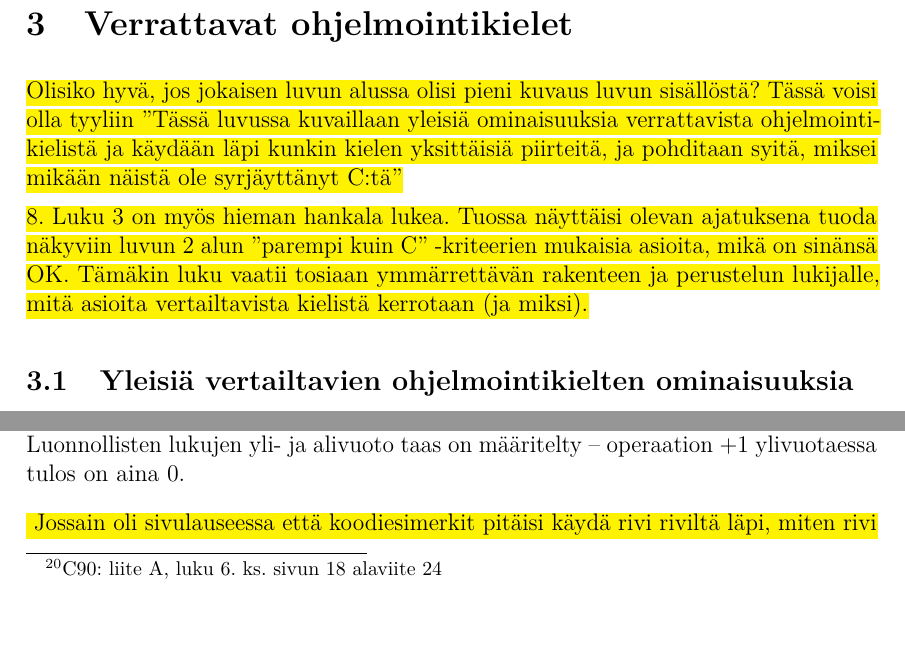
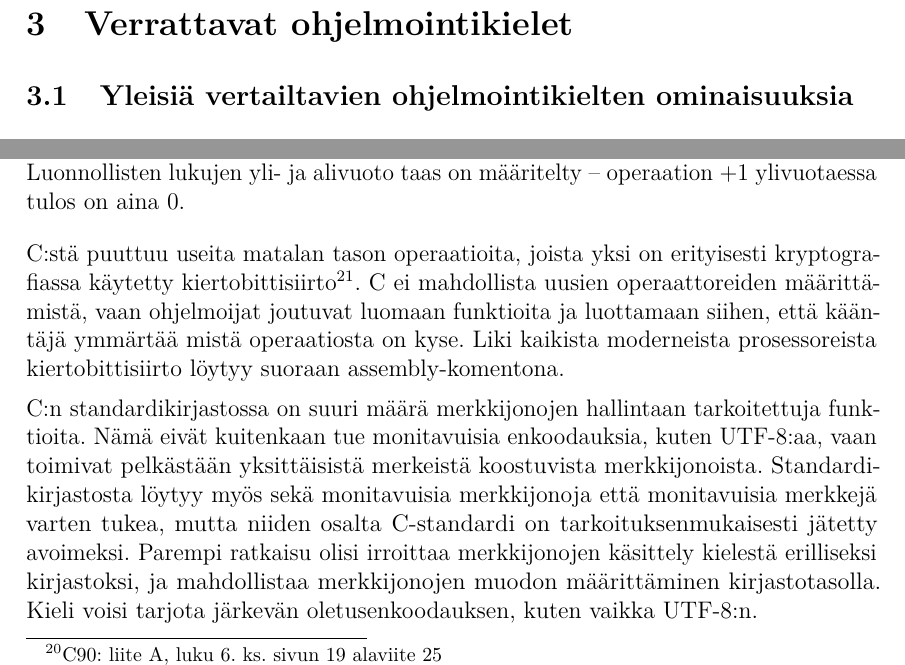
Before and after one commit to jgke/gradu, a LaTeX document (suunnitelma/suunnitelma.tex, which reads suunnitelma/muut.tex, suunnitelma/oma.tex): two parts of pages 9 and 16 of 24 before the commit and two parts of pages 9 and 17 of 25 after it, joined at a grey line, cut so that both start at the same text, the shorter picture padded with empty space. Compiled offline with pdfLaTeX.

Commit message:
Progress

```diff
--- a/suunnitelma/muut.tex
+++ b/suunnitelma/muut.tex
@@ -1,16 +1,4 @@
 \section{Verrattavat ohjelmointikielet}
-
-\hl{Olisiko hyvä, jos jokaisen luvun alussa olisi pieni kuvaus luvun
-sisällöstä? Tässä voisi olla tyyliin ''Tässä luvussa kuvaillaan yleisiä
-ominaisuuksia verrattavista ohjelmointikielistä ja käydään läpi kunkin kielen
-yksittäisiä piirteitä, ja pohditaan syitä, miksei mikään näistä ole
-syrjäyttänyt C:tä''}
-
-\hl{8. Luku 3 on myös hieman hankala lukea. Tuossa näyttäisi olevan ajatuksena
-tuoda näkyviin luvun 2 alun ''parempi kuin C'' -kriteerien mukaisia asioita, mikä
-on sinänsä OK. Tämäkin luku vaatii tosiaan ymmärrettävän rakenteen ja
-perustelun lukijalle, mitä asioita vertailtavista kielistä kerrotaan (ja
-miksi).}
 
 \subsection{Yleisiä vertailtavien ohjelmointikielten ominaisuuksia}
 
--- a/suunnitelma/oma.tex
+++ b/suunnitelma/oma.tex
@@ -96,17 +104,25 @@ jonka tulos riippuu kääntäjäoptimoinnista:
     ''määrittelemätöntä toimintaa'' \defwordin{undefined behavior}.
     Luonnollisten lukujen yli- ja alivuoto taas on määritelty -- operaation
     $+1$ ylivuotaessa tulos on aina $0$.}
+    \label{fig:coverflow}
 \end{listing}
 
-\FloatBarrier
+C:stä puuttuu useita matalan tason operaatioita, joista yksi on erityisesti
+kryptografiassa käytetty kiertobittisiirto\defword{circular bit shift}. C ei
+mahdollista uusien operaattoreiden määrittämistä, vaan ohjelmoijat joutuvat
+luomaan funktioita ja luottamaan siihen, että kääntäjä ymmärtää mistä
+operaatiosta on kyse. Liki kaikista moderneista prosessoreista
+kiertobittisiirto löytyy suoraan assembly-komentona.
 
-\hl{ Jossain oli sivulauseessa että koodiesimerkit pitäisi käydä rivi riviltä
-läpi, miten rivi riviltä tämä oikeasti on? Selitänkö että ''\texttt{void
-print\_if\_overflow(int x)}'' määrittelee funktion yms., vai riittääkö tuo
-nykyisen tasoinen selitys tällaisissa kohtalaisen yksinkertaisissa asioissa?
-C:n syntaksi kun ei ole erityisen esoteerinen.}
-
-\FloatBarrier
+C:n standardikirjastossa on suuri määrä merkkijonojen hallintaan tarkoitettuja
+funktioita. Nämä eivät kuitenkaan tue monitavuisia enkoodauksia, kuten
+UTF-8:aa, vaan toimivat pelkästään yksittäisistä merkeistä koostuvista
+merkkijonoista. Standardikirjastosta löytyy myös sekä monitavuisia merkkijonoja
+että monitavuisia merkkejä varten tukea, mutta niiden osalta C-standardi on
+tarkoituksenmukaisesti jätetty avoimeksi. Parempi ratkaisu olisi irroittaa
+merkkijonojen käsittely kielestä erilliseksi kirjastoksi, ja mahdollistaa
+merkkijonojen muodon määrittäminen kirjastotasolla. Kieli voisi tarjota
+järkevän oletusenkoodauksen, kuten vaikka UTF-8:n.
 
 \subsection{Ominaisuuksia}
 
```
Also changed, not shown: suunnitelma/muut.tex (4 more changed lines), suunnitelma/oma.tex (78 more changed lines), 1 other file.
